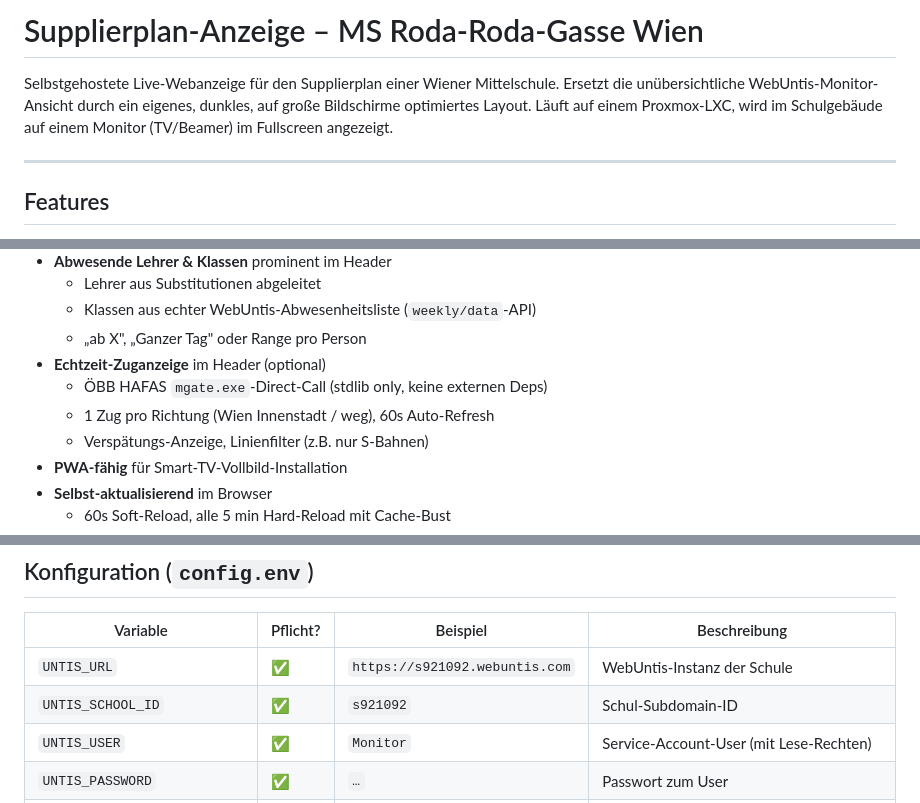
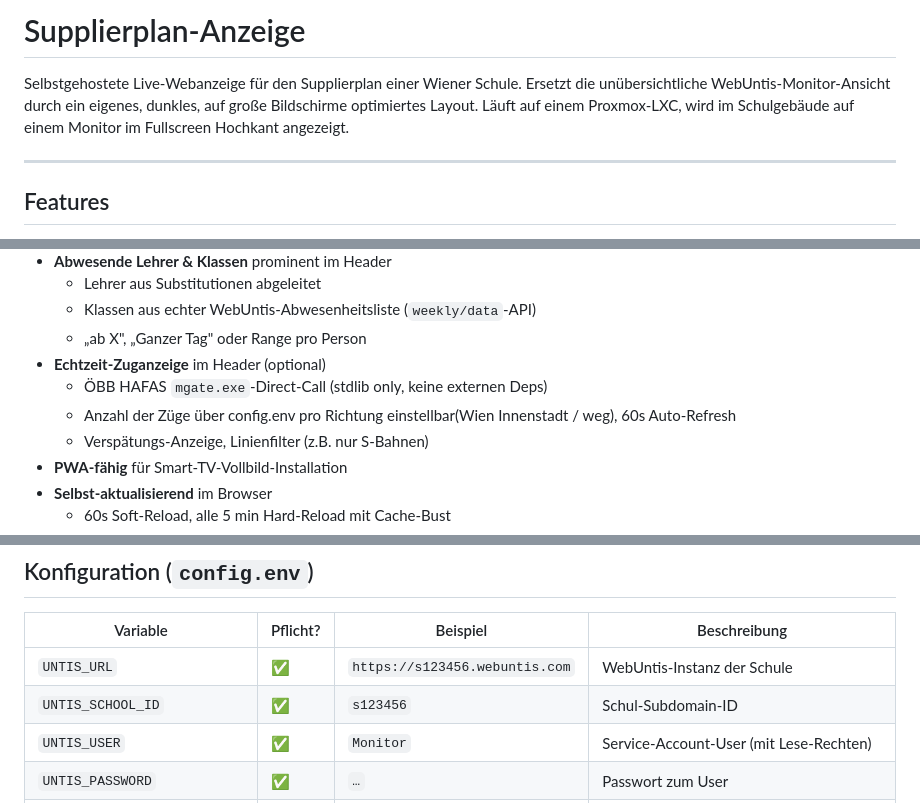
Before and after one commit to Tactics232/supplierplan, a Markdown page: README.md, 3 parts joined by grey strips. Drawn GitHub-style.

Commit message:
Revise README for clarity and accuracy
Updated school name and configuration examples in README.

```diff
--- a/README.md
+++ b/README.md
@@ -1,9 +1,9 @@
-# Supplierplan-Anzeige – MS Roda-Roda-Gasse Wien
+# Supplierplan-Anzeige
 
-Selbstgehostete Live-Webanzeige für den Supplierplan einer Wiener Mittelschule.
+Selbstgehostete Live-Webanzeige für den Supplierplan einer Wiener Schule.
 Ersetzt die unübersichtliche WebUntis-Monitor-Ansicht durch ein eigenes, dunkles,
 auf große Bildschirme optimiertes Layout. Läuft auf einem Proxmox-LXC, wird im
-Schulgebäude auf einem Monitor (TV/Beamer) im Fullscreen angezeigt.
+Schulgebäude auf einem Monitor im Fullscreen Hochkant angezeigt.
 
 ---
 
@@ -19,7 +19,7 @@ Schulgebäude auf einem Monitor (TV/Beamer) im Fullscreen angezeigt.
   - „ab X", „Ganzer Tag" oder Range pro Person
 - **Echtzeit-Zuganzeige** im Header (optional)
   - ÖBB HAFAS `mgate.exe`-Direct-Call (stdlib only, keine externen Deps)
-  - 1 Zug pro Richtung (Wien Innenstadt / weg), 60s Auto-Refresh
+  - Anzahl der Züge über config.env pro Richtung einstellbar(Wien Innenstadt / weg), 60s Auto-Refresh
   - Verspätungs-Anzeige, Linienfilter (z.B. nur S-Bahnen)
 - **PWA-fähig** für Smart-TV-Vollbild-Installation
 - **Selbst-aktualisierend** im Browser
@@ -146,8 +146,8 @@ Crontab:
 
 | Variable | Pflicht? | Beispiel | Beschreibung |
 |---|---|---|---|
-| `UNTIS_URL` | ✅ | `https://s921092.webuntis.com` | WebUntis-Instanz der Schule |
-| `UNTIS_SCHOOL_ID` | ✅ | `s921092` | Schul-Subdomain-ID |
+| `UNTIS_URL` | ✅ | `https://s123456.webuntis.com` | WebUntis-Instanz der Schule |
+| `UNTIS_SCHOOL_ID` | ✅ | `s123456` | Schul-Subdomain-ID |
 | `UNTIS_USER` | ✅ | `Monitor` | Service-Account-User (mit Lese-Rechten) |
 | `UNTIS_PASSWORD` | ✅ | `…` | Passwort zum User |
 | `SHOW_TOMORROW_AFTER` | – | `12:30` | Ab welcher Uhrzeit der nächste Schultag angezeigt wird |
```
